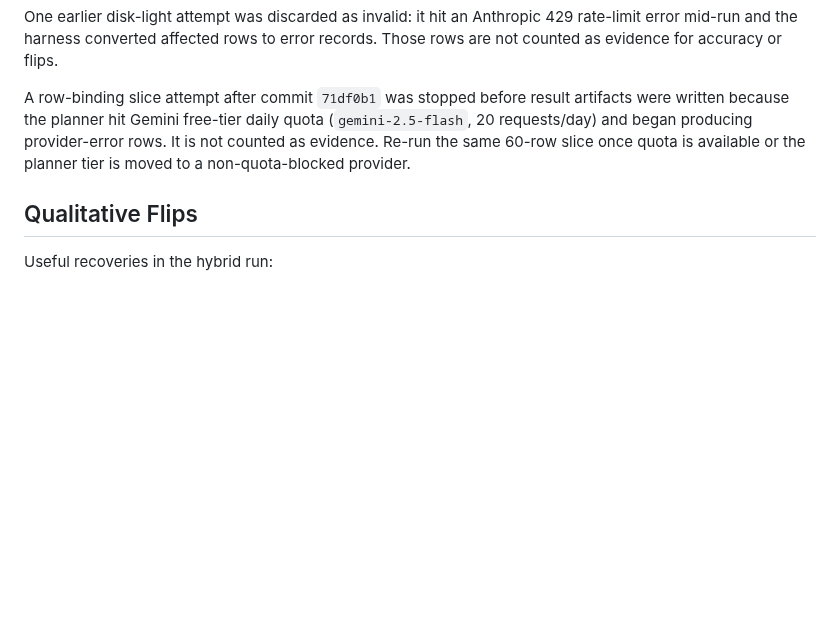
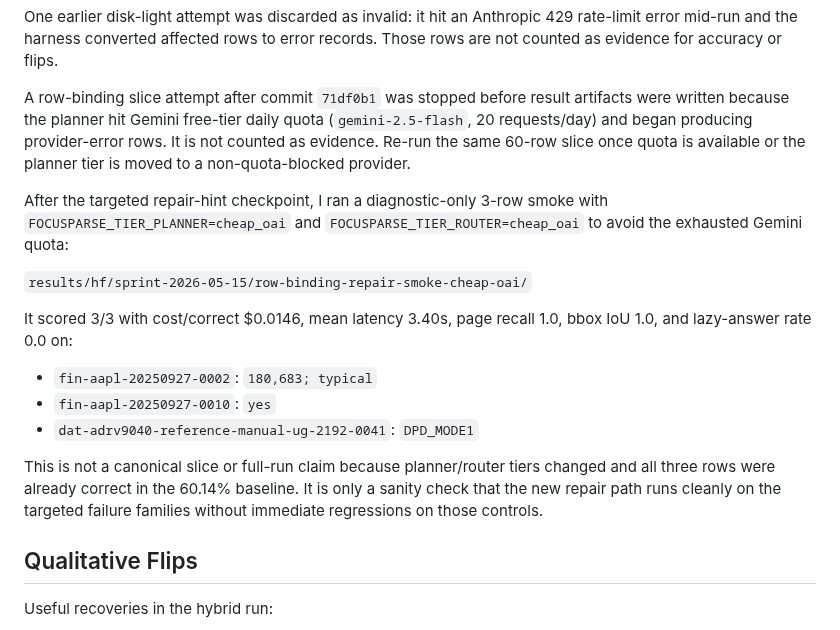
Before and after one commit to gabrielkmbo/FocusParse, a Markdown page: docs/research/2026-05-15-harness-65plus-post-evidence-iteration.md, the part around the change. Drawn GitHub-style; blank space fills up the shorter version.

Commit message:
docs: record repair-hint smoke

```diff
--- a/docs/research/2026-05-15-harness-65plus-post-evidence-iteration.md
+++ b/docs/research/2026-05-15-harness-65plus-post-evidence-iteration.md
@@ -117,6 +117,24 @@ artifacts were written because the planner hit Gemini free-tier daily quota
 It is not counted as evidence. Re-run the same 60-row slice once quota is
 available or the planner tier is moved to a non-quota-blocked provider.
 
+After the targeted repair-hint checkpoint, I ran a diagnostic-only 3-row smoke
+with `FOCUSPARSE_TIER_PLANNER=cheap_oai` and
+`FOCUSPARSE_TIER_ROUTER=cheap_oai` to avoid the exhausted Gemini quota:
+
+`results/hf/sprint-2026-05-15/row-binding-repair-smoke-cheap-oai/`
+
+It scored 3/3 with cost/correct $0.0146, mean latency 3.40s, page recall 1.0,
+bbox IoU 1.0, and lazy-answer rate 0.0 on:
+
+- `fin-aapl-20250927-0002`: `180,683; typical`
+- `fin-aapl-20250927-0010`: `yes`
+- `dat-adrv9040-reference-manual-ug-2192-0041`: `DPD_MODE1`
+
+This is not a canonical slice or full-run claim because planner/router tiers
+changed and all three rows were already correct in the 60.14% baseline. It is
+only a sanity check that the new repair path runs cleanly on the targeted
+failure families without immediate regressions on those controls.
+
 ## Qualitative Flips
 
 Useful recoveries in the hybrid run:
```
Also changed, not shown: .claude/memory/project_changelog.md (+5 -0 lines).
